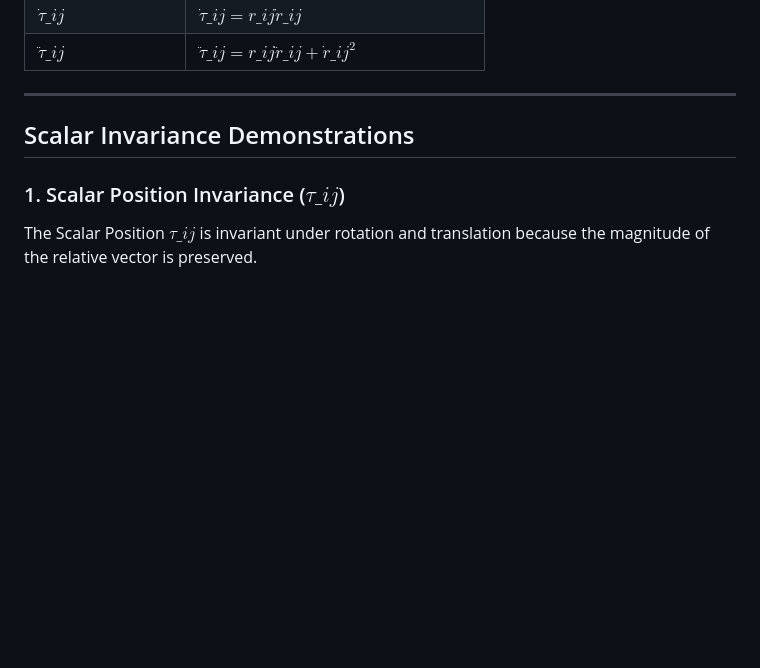
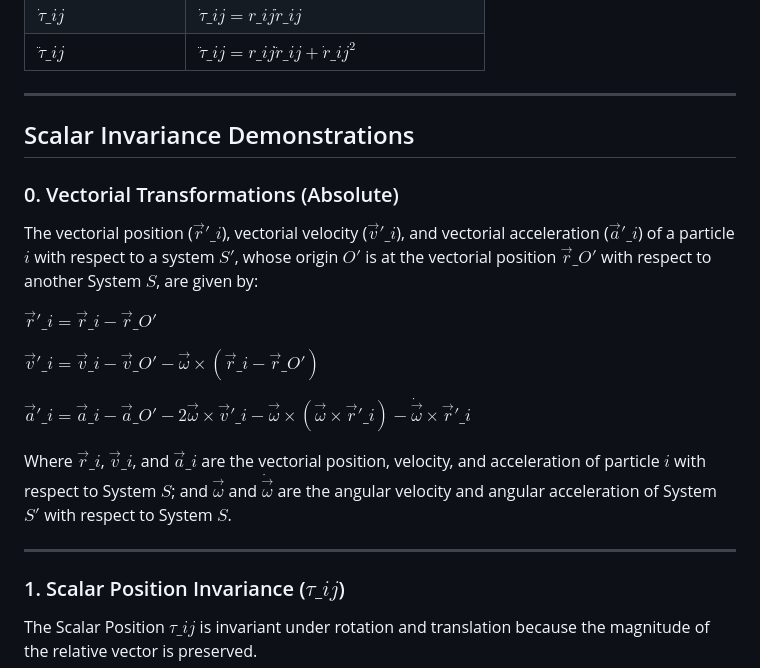
Before and after one commit to akinetic/scalar-magnitudes, a Markdown page: README.md, the part around one of its changes. GitHub-like rendering; blank space fills up the shorter version.

```diff
--- a/README.md
+++ b/README.md
@@ -84,6 +84,20 @@ The scalar magnitudes ($\tau\_{ij}, \dot{\tau}\_{ij}, \ddot{\tau}\_{ij}$) expres
 
 ## Scalar Invariance Demonstrations
 
+### 0. Vectorial Transformations (Absolute)
+
+The vectorial position ($\vec{r}'\_i$), vectorial velocity ($\vec{v}'\_i$), and vectorial acceleration ($\vec{a}'\_i$) of a particle $i$ with respect to a system $S'$, whose origin $O'$ is at the vectorial position $\vec{r}\_{O'}$ with respect to another System $S$, are given by:
+
+$\vec{r}'\_i = \vec{r}\_i - \vec{r}\_{O'}$
+
+$\vec{v}'\_i = \vec{v}\_i - \vec{v}\_{O'} - \vec{\omega} \times (\vec{r}\_i - \vec{r}\_{O'})$
+
+$\vec{a}'\_i = \vec{a}\_i - \vec{a}\_{O'} - 2 \vec{\omega} \times \vec{v}'\_i - \vec{\omega} \times (\vec{\omega} \times \vec{r}'\_i) - \dot{\vec{\omega}} \times \vec{r}'\_i$
+
+Where $\vec{r}\_i$, $\vec{v}\_i$, and $\vec{a}\_i$ are the vectorial position, velocity, and acceleration of particle $i$ with respect to System $S$; and $\vec{\omega}$ and $\dot{\vec{\omega}}$ are the angular velocity and angular acceleration of System $S'$ with respect to System $S$.
+
+---
+
 ### 1. Scalar Position Invariance ($\tau\_{ij}$)
 
 The Scalar Position $\tau\_{ij}$ is invariant under rotation and translation because the magnitude of the relative vector is preserved.
```
Also changed, not shown: other parts of README.md (+5 -5 lines).
